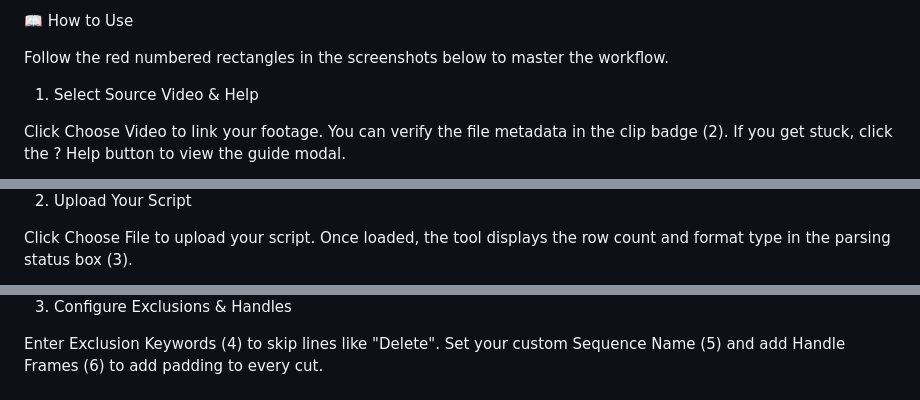
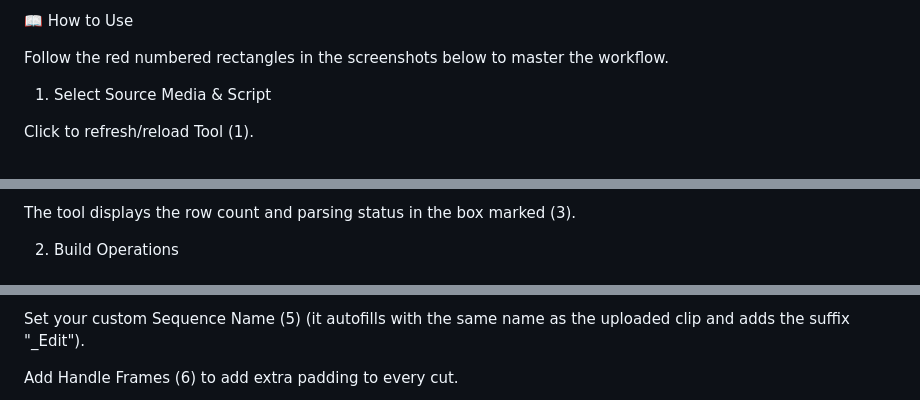
Before and after one commit to demoan666/ProEditDirectBuilder, a Markdown page: ProEditDirectBuilder-Repo/ProEditDirectBuilder/README.md, 3 parts joined by grey strips. Rendered like a GitHub page.

Commit message:
Revise README for improved clarity and instructions
Updated the README.md to enhance clarity and detail in the installation and usage sections.

```diff
--- a/ProEditDirectBuilder-Repo/ProEditDirectBuilder/README.md
+++ b/ProEditDirectBuilder-Repo/ProEditDirectBuilder/README.md
@@ -28,7 +28,7 @@ Enable Debug Mode: On Windows, double-click the included Enable_Debug_Mode.reg f
 
 Follow the red numbered rectangles in the screenshots below to master the workflow.
 
-1. Select Source Video & Help
+1. Select Source Media & Script
 
-Click Choose Video to link your footage. You can verify the file metadata in the clip badge (2). If you get stuck, click the ? Help button to view the guide modal.
+Click to refresh/reload Tool (1).
 
@@ -36,5 +36,5 @@ Click Choose Video to link your footage. You can verify the file metadata in the
 
-2. Upload Your Script
+The tool displays the row count and parsing status in the box marked (3).
 
-Click Choose File to upload your script. Once loaded, the tool displays the row count and format type in the parsing status box (3).
+2. Build Operations
 
@@ -42,5 +42,5 @@ Click Choose File to upload your script. Once loaded, the tool displays the row
 
-3. Configure Exclusions & Handles
+Set your custom Sequence Name (5) (it autofills with the same name as the uploaded clip and adds the suffix "_Edit").
 
-Enter Exclusion Keywords (4) to skip lines like "Delete". Set your custom Sequence Name (5) and add Handle Frames (6) to add padding to every cut.
+Add Handle Frames (6) to add extra padding to every cut.
 
```
Also changed, not shown: other parts of ProEditDirectBuilder-Repo/ProEditDirectBuilder/README.md (+15 -15 lines).
